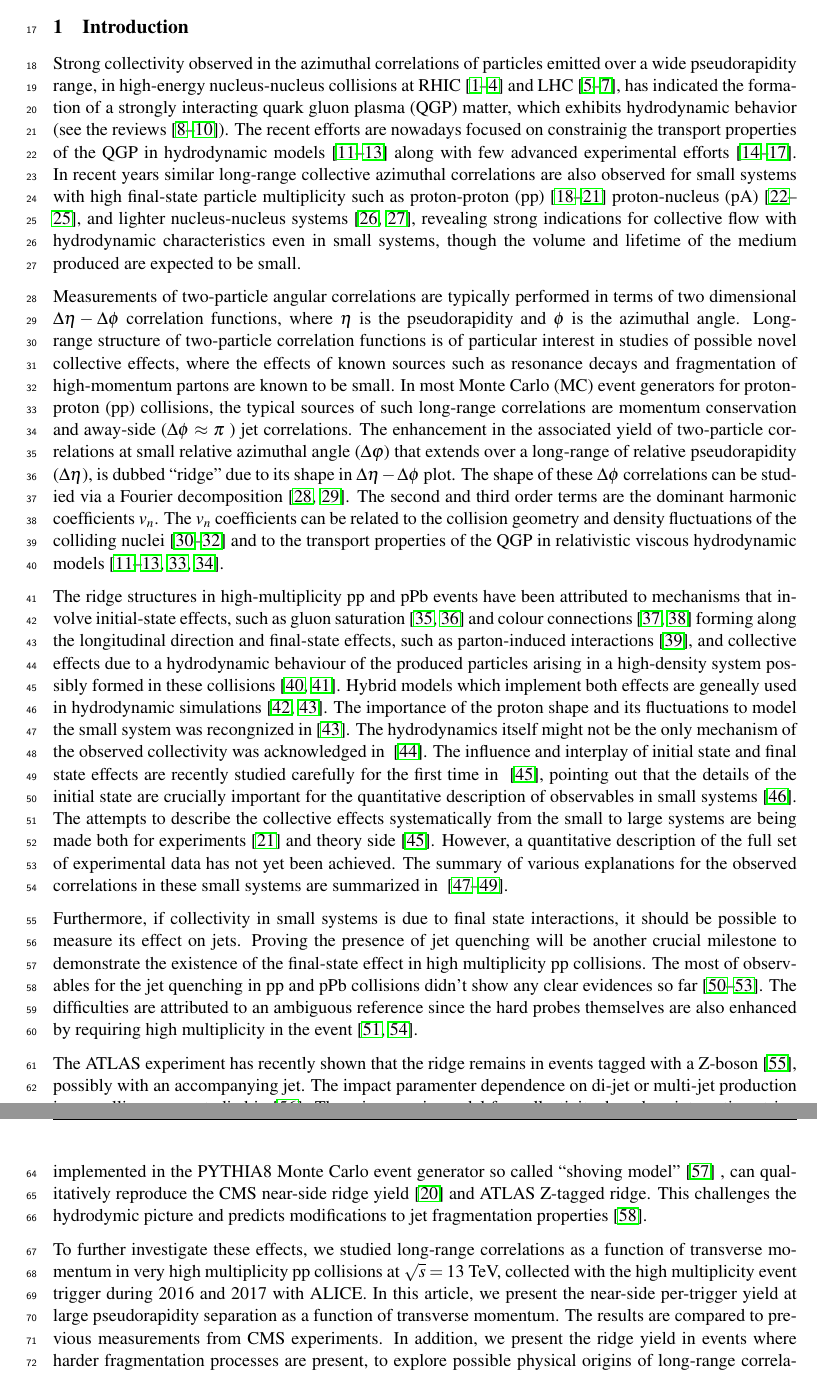
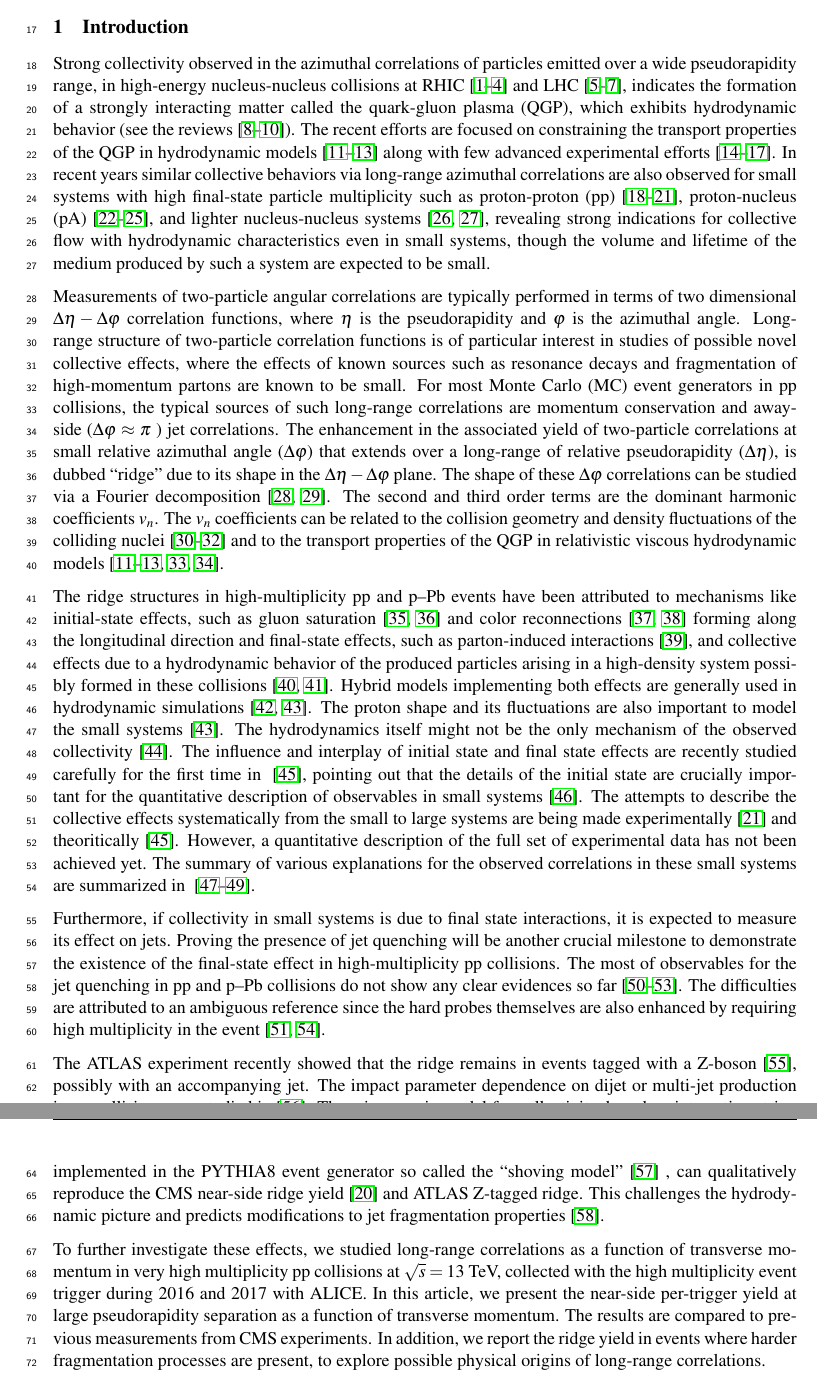
Before and after one commit to kimbyumkyu/RidgePaper, a LaTeX document (paper.tex, which reads sec_intro.tex): two parts of pages 2 and 3 of 13, joined at a grey line, cut so that both start at the same text. Compiled offline with pdfLaTeX.

Commit message:
Comments by BK for the introduction

```diff
--- a/sec_intro.tex
+++ b/sec_intro.tex
@@ -3,30 +3,30 @@
 \section{Introduction}
 \label{sec:intro}
 
-Strong collectivity observed in the azimuthal correlations of particles emitted over a wide pseudorapidity range, in high-energy nucleus-nucleus collisions at RHIC~\cite{Adams:2005dq,Adcox:2004mh,Arsene:2004fa,Back:2004je} and LHC~\cite{Abelev:2012di, Abelev:2014pua, ATLAS:2011ah}, has indicated the formation of a strongly interacting quark gluon plasma (QGP) matter, which exhibits hydrodynamic behavior (see the reviews~\cite{Romatschke:2007mq,Jeon:2015dfa,Romatschke:2017ejr}). The recent efforts are nowadays focused on constrainig the transport properties of the QGP in hydrodynamic models~\cite{Niemi:2015qia,Bernhard:2016tnd,Bernhard2019} along with few advanced experimental efforts~\cite{ALICE:2016kpq,Acharya:2017gsw,Acharya:2017zfg,Acharya:2020taj}.
-In recent years similar long-range collective azimuthal correlations are also observed for small systems with high final-state particle multiplicity such as proton-proton (pp)~\cite{Aad:2015gqa,Khachatryan:2015lva,Khachatryan:2016txc,Acharya:2019vdf} proton-nucleus (pA)~\cite{Abelev:2012ola,Aad:2014lta,Aaboud:2016yar,Khachatryan:2016ibd}, and lighter nucleus-nucleus systems~\cite{PHENIX:2018lia,Aidala:2017ajz}, revealing strong indications for collective flow with hydrodynamic characteristics even in small systems, though the volume and lifetime of the medium produced are expected to be small.
+Strong collectivity observed in the azimuthal correlations of particles emitted over a wide pseudorapidity range, in high-energy nucleus-nucleus collisions at RHIC~\cite{Adams:2005dq,Adcox:2004mh,Arsene:2004fa,Back:2004je} and LHC~\cite{Abelev:2012di, Abelev:2014pua, ATLAS:2011ah}, indicates the formation of a strongly interacting matter called the quark-gluon plasma (QGP), which exhibits hydrodynamic behavior (see the reviews~\cite{Romatschke:2007mq,Jeon:2015dfa,Romatschke:2017ejr}). The recent efforts are focused on constraining the transport properties of the QGP in hydrodynamic models~\cite{Niemi:2015qia,Bernhard:2016tnd,Bernhard2019} along with few advanced experimental efforts~\cite{ALICE:2016kpq,Acharya:2017gsw,Acharya:2017zfg,Acharya:2020taj}.
+In recent years similar collective behaviors via long-range azimuthal correlations are also observed for small systems with high final-state particle multiplicity such as proton-proton (pp)~\cite{Aad:2015gqa,Khachatryan:2015lva,Khachatryan:2016txc,Acharya:2019vdf}, proton-nucleus (pA)~\cite{Abelev:2012ola,Aad:2014lta,Aaboud:2016yar,Khachatryan:2016ibd}, and lighter nucleus-nucleus systems~\cite{PHENIX:2018lia,Aidala:2017ajz}, revealing strong indications for collective flow with hydrodynamic characteristics even in small systems, though the volume and lifetime of the medium produced by such a system are expected to be small.
 
-Measurements of two-particle angular correlations are typically performed in terms of two dimensional $\Delta\eta-\Delta\phi$ correlation functions, where $\eta$ is the pseudorapidity and $\phi$ is the azimuthal angle. Long-range structure of two-particle correlation functions is of particular interest in studies of possible novel collective effects, where the effects of known sources such as resonance decays and fragmentation of high-momentum partons are known to be small. In most Monte Carlo (MC) event generators for proton-proton (pp) collisions, the typical sources of such long-range correlations are momentum conservation and away-side ($\Delta\phi$ $\approx$ $\pi$ ) jet correlations.
-The enhancement in the associated yield of two-particle correlations at small relative azimuthal angle ($\Delta\varphi$) that extends over a long-range of relative pseudorapidity ($\Delta\eta$), is dubbed ``ridge'' due to its shape in $\Delta\eta-\Delta\phi$ plot.
-The shape of these $\Delta\phi$ correlations can be studied via a Fourier decomposition~\cite{Poskanzer:1998yz,Voloshin:2008dg}. The second and third order terms are the dominant harmonic coefficients $v_n$. The $v_n$ coefficients can be related to the collision geometry and density fluctuations of the colliding nuclei~\cite{Alver:2010gr,Alver:2010dn,ALICE:2011ab} and to the transport properties of the QGP in relativistic viscous hydrodynamic models~\cite{Gale:2012rq,Niemi:2015qia,Shen:2014vra,Bernhard:2016tnd,Bernhard2019}.
+Measurements of two-particle angular correlations are typically performed in terms of two dimensional $\Delta\eta-\Delta\varphi$ correlation functions, where $\eta$ is the pseudorapidity and $\varphi$ is the azimuthal angle. Long-range structure of two-particle correlation functions is of particular interest in studies of possible novel collective effects, where the effects of known sources such as resonance decays and fragmentation of high-momentum partons are known to be small. For most Monte Carlo (MC) event generators in pp collisions, the typical sources of such long-range correlations are momentum conservation and away-side ($\Delta\varphi$ $\approx$ $\pi$ ) jet correlations.
+The enhancement in the associated yield of two-particle correlations at small relative azimuthal angle ($\Delta\varphi$) that extends over a long-range of relative pseudorapidity ($\Delta\eta$), is dubbed ``ridge'' due to its shape in the $\Delta\eta-\Delta\varphi$ plane.
+The shape of these $\Delta\varphi$ correlations can be studied via a Fourier decomposition~\cite{Poskanzer:1998yz,Voloshin:2008dg}. The second and third order terms are the dominant harmonic coefficients $v_n$. The $v_n$ coefficients can be related to the collision geometry and density fluctuations of the colliding nuclei~\cite{Alver:2010gr,Alver:2010dn,ALICE:2011ab} and to the transport properties of the QGP in relativistic viscous hydrodynamic models~\cite{Gale:2012rq,Niemi:2015qia,Shen:2014vra,Bernhard:2016tnd,Bernhard2019}.
 
 % TODO more pA measurements
-The ridge structures in high-multiplicity pp and pPb events have been attributed to mechanisms that involve initial-state effects, such as gluon saturation~\cite{Dusling:2012cg,Bzdak:2013zma} and colour connections~\cite{Ortiz:2013yxa,Sarma:2019teo} forming along the longitudinal direction and final-state effects, such as parton-induced interactions~\cite{Arbuzov:2011yr}, and collective effects due to a hydrodynamic behaviour of the produced particles arising in a high-density system possibly formed in these collisions~\cite{Weller:2017tsr,Zhao:2017rgg}.
-Hybrid models which implement both effects are geneally used in hydrodynamic simulations~\cite{Greif:2017bnr,Mantysaari:2017cni}.
-The importance of the proton shape and its fluctuations to model the small system was recongnized in \cite{Mantysaari:2017cni}.
-The hydrodynamics itself might not be the only mechanism of the observed collectivity was acknowledged in ~\cite{Zhao:2020pty}.
+The ridge structures in high-multiplicity pp and p--Pb events have been attributed to mechanisms like initial-state effects, such as gluon saturation~\cite{Dusling:2012cg,Bzdak:2013zma} and color reconnections~\cite{Ortiz:2013yxa,Sarma:2019teo} forming along the longitudinal direction and final-state effects, such as parton-induced interactions~\cite{Arbuzov:2011yr}, and collective effects due to a hydrodynamic behavior of the produced particles arising in a high-density system possibly formed in these collisions~\cite{Weller:2017tsr,Zhao:2017rgg}.
+Hybrid models implementing both effects are generally used in hydrodynamic simulations~\cite{Greif:2017bnr,Mantysaari:2017cni}.
+The proton shape and its fluctuations are also important to model the small systems \cite{Mantysaari:2017cni}.
+The hydrodynamics itself might not be the only mechanism of the observed collectivity~\cite{Zhao:2020pty}.
 The influence and interplay of initial state and final state effects are recently studied carefully for the first time in ~\cite{Greif:2019ygb}, pointing out that the details of the initial state are crucially important for the quantitative description of observables in small systems~\cite{Schenke:2019pmk}.
-The attempts to describe the collective effects systematically from the small to large systems are being made both for experiments~\cite{Acharya:2019vdf} and theory side~\cite{Greif:2019ygb}.
-However, a quantitative description of the full set of experimental data has not yet been achieved.
+The attempts to describe the collective effects systematically from the small to large systems are being made experimentally~\cite{Acharya:2019vdf} and theoritically~\cite{Greif:2019ygb}.
+However, a quantitative description of the full set of experimental data has not been achieved yet.
 The summary of various explanations for the observed correlations in these small systems are summarized in ~\cite{Strickland:2018exs,Loizides:2016tew,Nagle:2018nvi}.
 
-Furthermore, if collectivity in small systems is due to final state interactions, it should be possible to measure its effect on jets. Proving the presence of jet quenching will be another crucial milestone to demonstrate the existence of the final-state effect in high multiplicity pp collisions. The most of observables for the jet quenching in pp and pPb collisions didn't show any clear evidences so far~\cite{Khachatryan:2016odn,Adam:2016jfp,Adam:2016dau,Acharya:2017okq}. The difficulties are attributed to an ambiguous reference since the hard probes themselves are also enhanced by requiring high multiplicity in the event~\cite{Adam:2016jfp,Acharya:2018egz}.
+Furthermore, if collectivity in small systems is due to final state interactions, it is expected to measure its effect on jets. Proving the presence of jet quenching will be another crucial milestone to demonstrate the existence of the final-state effect in high-multiplicity pp collisions. The most of observables for the jet quenching in pp and p--Pb collisions do not show any clear evidences so far~\cite{Khachatryan:2016odn,Adam:2016jfp,Adam:2016dau,Acharya:2017okq}. The difficulties are attributed to an ambiguous reference since the hard probes themselves are also enhanced by requiring high multiplicity in the event~\cite{Adam:2016jfp,Acharya:2018egz}.
 
 %Small system studies: A theory overview 1807.07191 Strickland:2018exs
 %find one more one this regard.
-The ATLAS experiment has recently shown that the ridge remains in events tagged with a Z-boson~\cite{Aaboud:2019mcw}, possibly with an accompanying jet.
-The impact paramenter dependence on di-jet or multi-jet production in pp collisons was studied in \cite{Frankfurt:2003td}.
-The microscopic model for collectivity, based on interacting string implemented in the PYTHIA8 Monte Carlo event generator so called ``shoving model''~\cite{Bierlich:2017vhg} , can qualitatively reproduce the CMS near-side ridge yield~\cite{Khachatryan:2016txc} and ATLAS Z-tagged ridge. This challenges the hydrodymic picture and predicts modifications to jet fragmentation
+The ATLAS experiment recently showed that the ridge remains in events tagged with a Z-boson~\cite{Aaboud:2019mcw}, possibly with an accompanying jet.
+The impact parameter dependence on dijet or multi-jet production in pp collisions was studied in \cite{Frankfurt:2003td}.
+The microscopic model for collectivity, based on interacting string implemented in the PYTHIA8 event generator so called the ``shoving model''~\cite{Bierlich:2017vhg} , can qualitatively reproduce the CMS near-side ridge yield~\cite{Khachatryan:2016txc} and ATLAS Z-tagged ridge. This challenges the hydrodynamic picture and predicts modifications to jet fragmentation
 properties~\cite{Bierlich:2019ixq}.
 
 % check this paper https://arxiv.org/abs/1910.13978 ATLAS pt cut...
@@ -38,6 +38,10 @@ properties~\cite{Bierlich:2019ixq}.
 % Frankfurt:2003td
 % Aaboud:2019mcw Z-tagged ridge ATLAS
 
-To further investigate these effects, we studied long-range correlations as a function of transverse momentum in very high multiplicity pp collisions at $\sqrt{s} =13$ TeV, collected with the high multiplicity event trigger during 2016 and 2017 with ALICE. In this article, we present the near-side per-trigger yield at large pseudorapidity separation as a function of transverse momentum. The results are compared to previous measurements from CMS experiments. In addition, we present the ridge yield in events where harder fragmentation processes are present, to explore possible physical origins of long-range correlations.
-The experimental setup and measurements are described in Sec.~\ref{sec:experiment}. In Sec.~\ref{sec:ana} we present the analysis methods. The sources of systematic uncertainties are explained in Sec.~\ref{sec:uncertainties}. The results of the measurements are presented in Sec.~\ref{sec:results}. In Sec.~\ref{sec:theory} we present comparisons to model calculations.
+To further investigate these effects, we studied long-range correlations as a function of transverse momentum in very high multiplicity pp collisions at $\sqrt{s} =13$ TeV, collected with the high multiplicity event trigger during 2016 and 2017 with ALICE. In this article, we present the near-side per-trigger yield at large pseudorapidity separation as a function of transverse momentum. The results are compared to previous measurements from CMS experiments. In addition, we report the ridge yield in events where harder fragmentation processes are present, to explore possible physical origins of long-range correlations.
+
+
+The experimental setup and analysis method are described in Sec.~\ref{sec:experiment} and \ref{sec:ana}, sequentially.  The sources of systematic uncertainties are represented in Sec.~\ref{sec:uncertainties}. The results of the measurements are interpreted in Sec.~\ref{sec:results}. In Sec.~\ref{sec:theory} we report comparisons to model calculations.
 Finally, Sec.~\ref{sec:summary} summarizes our new results.
+
+ %h has indicated the formation of a strongly interacting quark-gluon plasma (QGP) matteras indicated the formation of a strongly interacting quark-gluon plasma (QGP) matter
```
Also changed, not shown: sec_ana.tex (+1 -1 lines).
